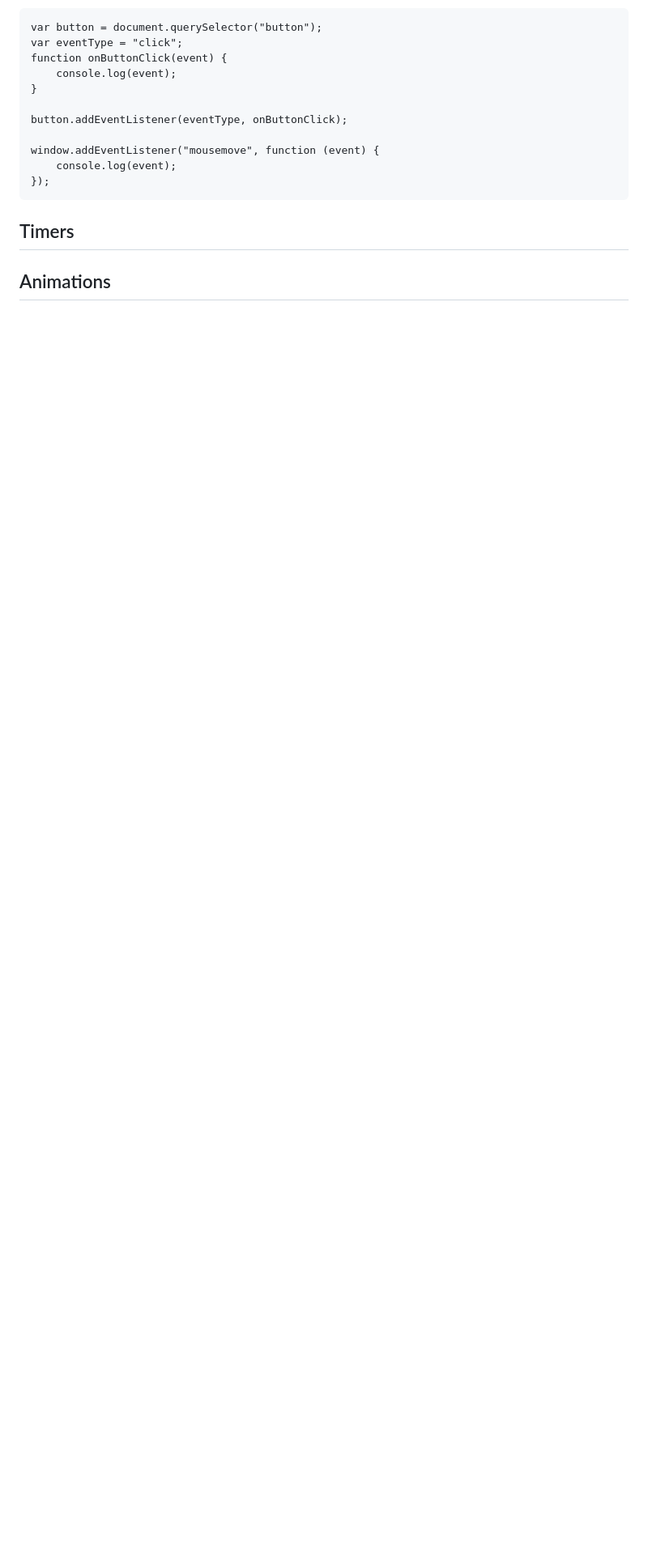
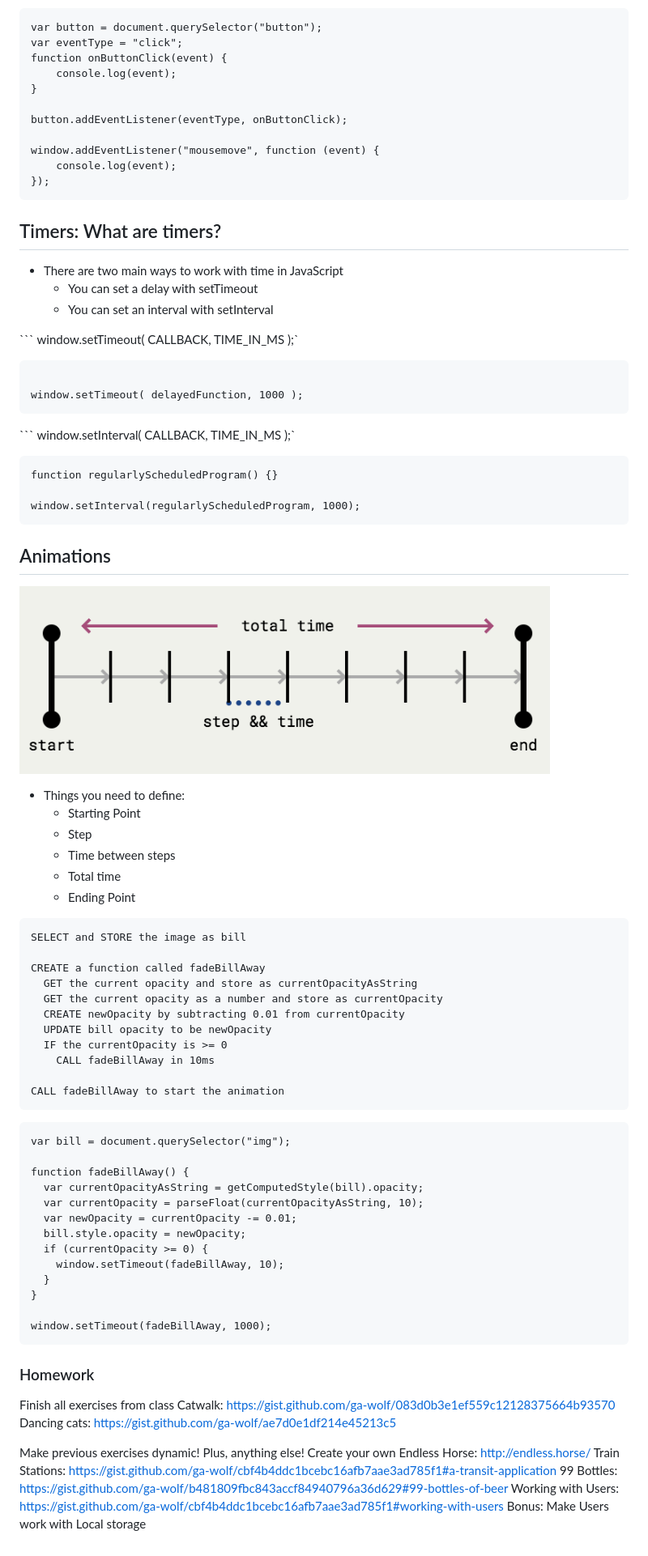
Before and after one commit to mikaelasquirchuk/JS05, a Markdown page: class06 advanced js + html/README.md, the part around the change printed below. Shown: that part at 81% size. Rendered like a GitHub page; pictures changed too: class06 advanced js + html/img/animations.png (added); blank space fills up the shorter version.

Commit message:
Lesson 6 ending

````diff
--- a/class06 advanced js + html/README.md
+++ b/class06 advanced js + html/README.md
@@ -175,7 +179,79 @@ window.addEventListener("mousemove", function (event) {
 ```
 
 
-## Timers
+## Timers: What are timers?
+* There are two main ways to work with time in JavaScript
+    * You can set a delay with setTimeout
+    * You can set an interval with setInterval
+
+``` window.setTimeout( CALLBACK, TIME_IN_MS );`
+
+``` function delayedFunction() {}
+
+window.setTimeout( delayedFunction, 1000 );
+```
+
+
+``` window.setInterval( CALLBACK, TIME_IN_MS );`
+```
+function regularlyScheduledProgram() {}
+
+window.setInterval(regularlyScheduledProgram, 1000);
+```
 
 
 ## Animations
+
+![](img/animations.png)
+
+* Things you need to define:
+    * Starting Point
+    * Step
+    * Time between steps
+    * Total time
+    * Ending Point
+
+```
+SELECT and STORE the image as bill
+
+CREATE a function called fadeBillAway
+  GET the current opacity and store as currentOpacityAsString
+  GET the current opacity as a number and store as currentOpacity
+  CREATE newOpacity by subtracting 0.01 from currentOpacity
+  UPDATE bill opacity to be newOpacity
+  IF the currentOpacity is >= 0
+    CALL fadeBillAway in 10ms
+
+CALL fadeBillAway to start the animation
+```
+```
+var bill = document.querySelector("img");
+
+function fadeBillAway() {
+  var currentOpacityAsString = getComputedStyle(bill).opacity;
+  var currentOpacity = parseFloat(currentOpacityAsString, 10);
+  var newOpacity = currentOpacity -= 0.01;
+  bill.style.opacity = newOpacity;
+  if (currentOpacity >= 0) {
+    window.setTimeout(fadeBillAway, 10);
+  }
+}
+
+window.setTimeout(fadeBillAway, 1000);
+```
+### Homework
+
+Finish all exercises from class
+Catwalk: https://gist.github.com/ga-wolf/083d0b3e1ef559c12128375664b93570
+Dancing cats:
+https://gist.github.com/ga-wolf/ae7d0e1df214e45213c5
+
+
+Make previous exercises dynamic!
+Plus, anything else!
+Create your own Endless Horse: http://endless.horse/
+Train Stations: https://gist.github.com/ga-wolf/cbf4b4ddc1bcebc16afb7aae3ad785f1#a-transit-application
+99 Bottles: https://gist.github.com/ga-wolf/b481809fbc843accf84940796a36d629#99-bottles-of-beer
+Working with Users:
+https://gist.github.com/ga-wolf/cbf4b4ddc1bcebc16afb7aae3ad785f1#working-with-users
+Bonus: Make Users work with Local storage
````
Also changed, not shown: other parts of class06 advanced js + html/README.md (+5 -1 lines), 10 other files.
